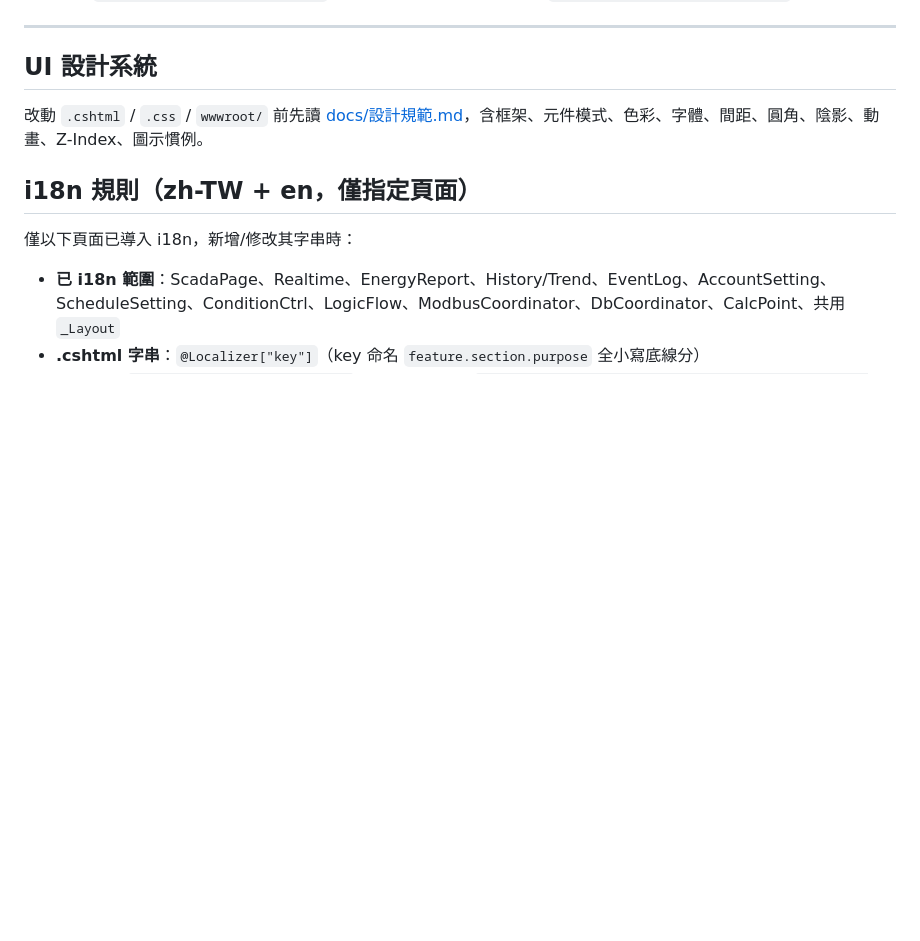
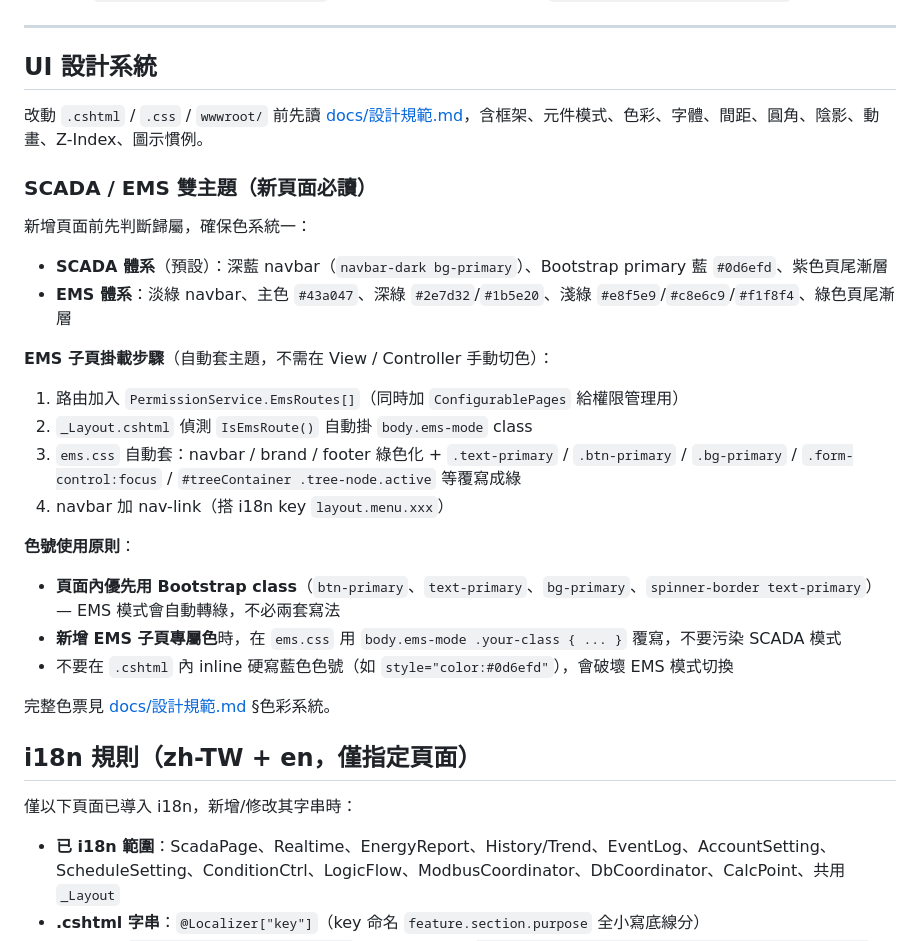
Before and after one commit to Allen117/ScadaEngine, a Markdown page: CLAUDE.md, the part around the change. Drawn GitHub-style; blank space fills up the shorter version.

```diff
--- a/CLAUDE.md
+++ b/CLAUDE.md
@@ -268,6 +268,28 @@ Defined in `ScadaEngine.Engine` but used by both Engine and Web. Web registers `
 
 改動 `.cshtml` / `.css` / `wwwroot/` 前先讀 [docs/設計規範.md](docs/設計規範.md)，含框架、元件模式、色彩、字體、間距、圓角、陰影、動畫、Z-Index、圖示慣例。
 
+### SCADA / EMS 雙主題（新頁面必讀）
+
+新增頁面前先判斷歸屬，確保色系統一：
+
+- **SCADA 體系**（預設）：深藍 navbar（`navbar-dark bg-primary`）、Bootstrap primary 藍 `#0d6efd`、紫色頁尾漸層
+- **EMS 體系**：淡綠 navbar、主色 `#43a047`、深綠 `#2e7d32`/`#1b5e20`、淺綠 `#e8f5e9`/`#c8e6c9`/`#f1f8f4`、綠色頁尾漸層
+
+**EMS 子頁掛載步驟**（自動套主題，不需在 View / Controller 手動切色）：
+
+1. 路由加入 `PermissionService.EmsRoutes[]`（同時加 `ConfigurablePages` 給權限管理用）
+2. `_Layout.cshtml` 偵測 `IsEmsRoute()` 自動掛 `body.ems-mode` class
+3. `ems.css` 自動套：navbar / brand / footer 綠色化 + `.text-primary` / `.btn-primary` / `.bg-primary` / `.form-control:focus` / `#treeContainer .tree-node.active` 等覆寫成綠
+4. navbar 加 nav-link（搭 i18n key `layout.menu.xxx`）
+
+**色號使用原則**：
+
+- **頁面內優先用 Bootstrap class**（`btn-primary`、`text-primary`、`bg-primary`、`spinner-border text-primary`）— EMS 模式會自動轉綠，不必兩套寫法
+- **新增 EMS 子頁專屬色**時，在 `ems.css` 用 `body.ems-mode .your-class { ... }` 覆寫，不要污染 SCADA 模式
+- 不要在 `.cshtml` 內 inline 硬寫藍色色號（如 `style="color:#0d6efd"`），會破壞 EMS 模式切換
+
+完整色票見 [docs/設計規範.md](docs/設計規範.md) §色彩系統。
+
 ## i18n 規則（zh-TW + en，僅指定頁面）
 
 僅以下頁面已導入 i18n，新增/修改其字串時：
```
Also changed, not shown: docs/設計規範.md (+46 -0 lines).
